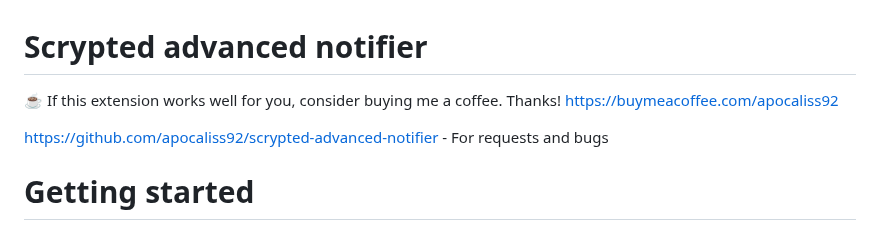
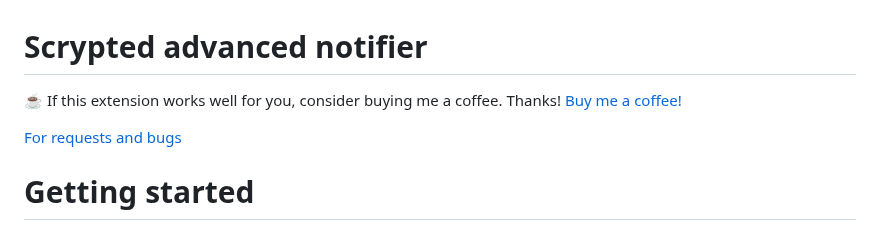
Before and after one commit to apocaliss92/scrypted-advanced-notifier, a Markdown page: README.md, the part around the change. GitHub-like rendering.

```diff
--- a/README.md
+++ b/README.md
@@ -1,9 +1,9 @@
 # Scrypted advanced notifier
 
-☕️ If this extension works well for you, consider buying me a coffee. Thanks! https://buymeacoffee.com/apocaliss92
+☕️ If this extension works well for you, consider buying me a coffee. Thanks!
+[Buy me a coffee!](https://buymeacoffee.com/apocaliss92)
 
-
-https://github.com/apocaliss92/scrypted-advanced-notifier - For requests and bugs
+[For requests and bugs](https://github.com/apocaliss92/scrypted-advanced-notifier)
 
 # Getting started
 
```
